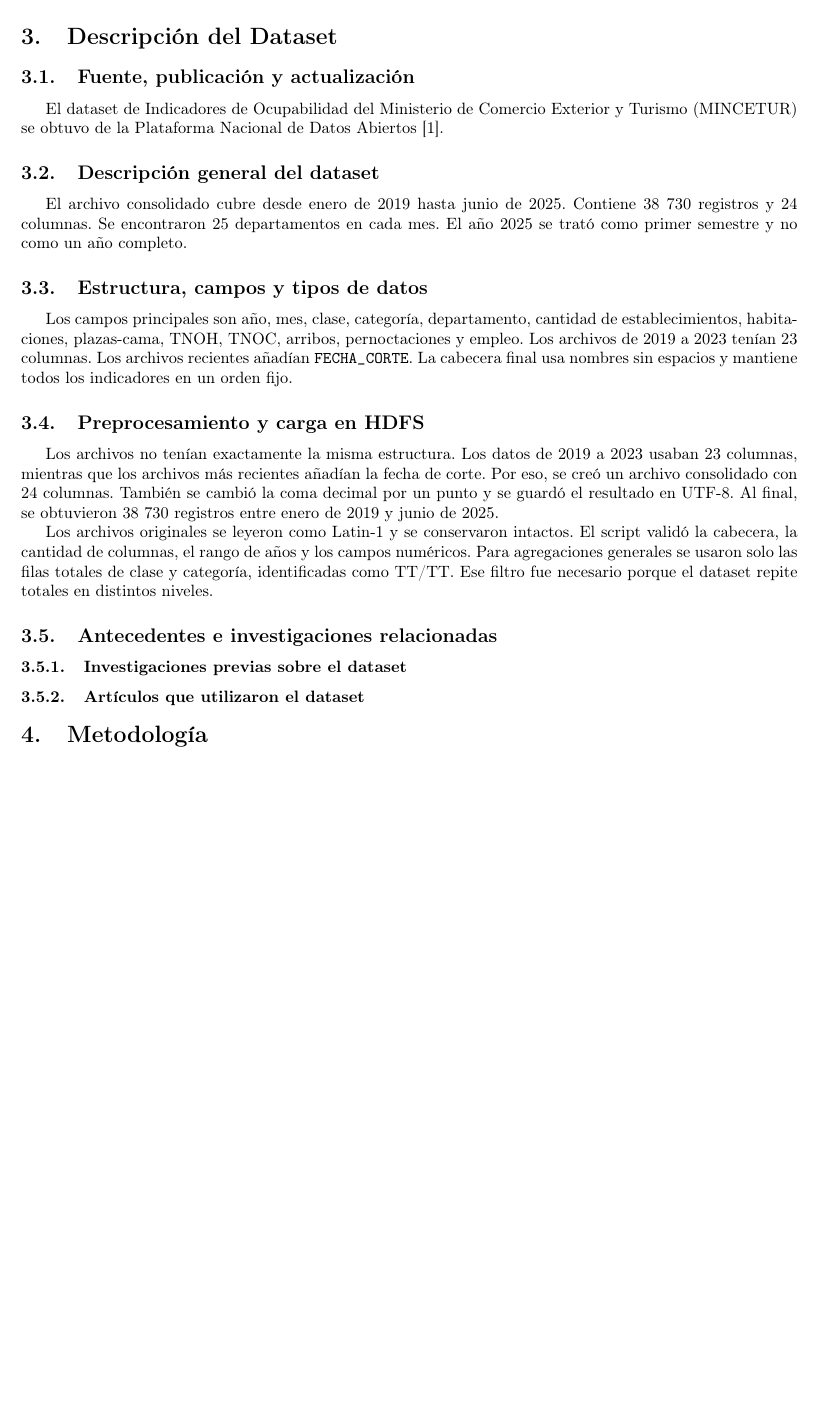
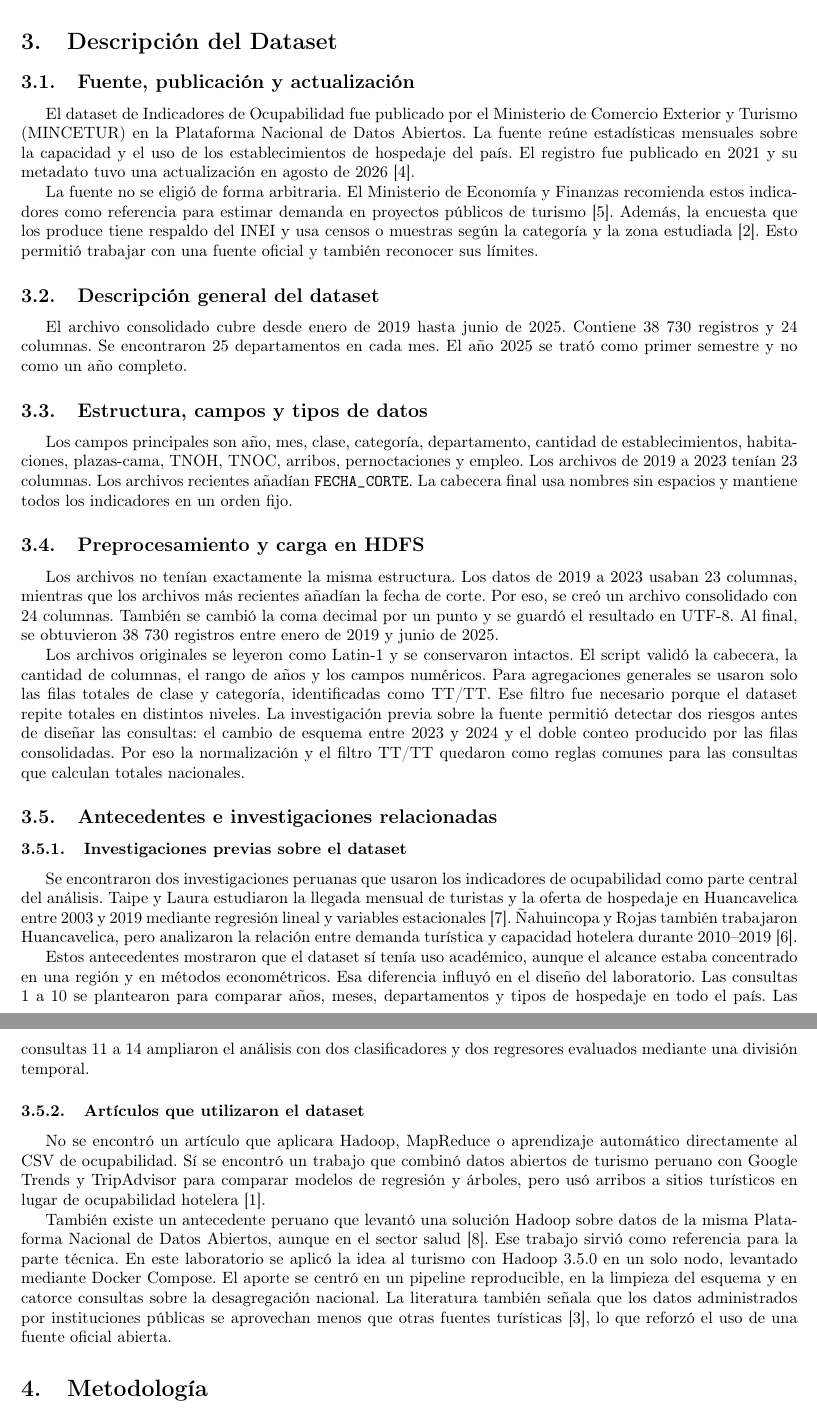
Before and after one commit to thsergitox/big-data-uni, a LaTeX paper (labs/labca1/Plantilla201latex/Template.tex, which reads labs/labca1/Plantilla201latex/Bibliog.bib): part of page 4 of 11 before the commit and two parts of pages 4 and 5 of 13 after it, the two joined at a grey line, cut so that both start at the same text, the shorter picture padded with empty space. Compiled offline with pdfLaTeX.

Commit message:
docs: integrate research into labca1 report

```diff
--- a/labs/labca1/Plantilla201latex/Bibliog.bib
+++ b/labs/labca1/Plantilla201latex/Bibliog.bib
@@ -21 +14,0 @@
-  howpublished = {Plataforma Nacional de Datos Abiertos},
--- a/labs/labca1/Plantilla201latex/Template.tex
+++ b/labs/labca1/Plantilla201latex/Template.tex
@@ -127,8 +130,19 @@ quedaron ejecuciones de prueba anteriores. JobHistory confirmó que la consulta
 
 \section{Descripción del Dataset}
 \subsection{Fuente, publicación y actualización}
-% CONTENIDO A INTEGRAR POR EL COMPAÑERO. NO MODIFICAR ESTA SUBSECCIÓN.
-El dataset de Indicadores de Ocupabilidad del Ministerio de Comercio Exterior y Turismo (MINCETUR) se obtuvo de la Plataforma Nacional de Datos Abiertos \cite{mincetur_ocupabilidad}.
+El dataset de Indicadores de Ocupabilidad fue publicado por el Ministerio de
+Comercio Exterior y Turismo (MINCETUR) en la Plataforma Nacional de Datos
+Abiertos. La fuente reúne estadísticas mensuales sobre la capacidad y el uso
+de los establecimientos de hospedaje del país. El registro fue publicado en
+2021 y su metadato tuvo una actualización en agosto de 2026
+\cite{mincetur_ocupabilidad}.
+
+La fuente no se eligió de forma arbitraria. El Ministerio de Economía y
+Finanzas recomienda estos indicadores como referencia para estimar demanda en
+proyectos públicos de turismo \cite{mef_ficha_tecnica_turismo2021}. Además, la
+encuesta que los produce tiene respaldo del INEI y usa censos o muestras según
+la categoría y la zona estudiada \cite{inei_rj037_2024}. Esto permitió trabajar
+con una fuente oficial y también reconocer sus límites.
 
 \subsection{Descripción general del dataset}
 El archivo consolidado cubre desde enero de 2019 hasta junio de 2025. Contiene
@@ -153,14 +167,45 @@ Los archivos originales se leyeron como Latin-1 y se conservaron intactos. El
 script validó la cabecera, la cantidad de columnas, el rango de años y los
 campos numéricos. Para agregaciones generales se usaron solo las filas totales
 de clase y categoría, identificadas como TT/TT. Ese filtro fue necesario porque
-el dataset repite totales en distintos niveles.
+el dataset repite totales en distintos niveles. La investigación previa sobre
+la fuente permitió detectar dos riesgos antes de diseñar las consultas: el
+cambio de esquema entre 2023 y 2024 y el doble conteo producido por las filas
+consolidadas. Por eso la normalización y el filtro TT/TT quedaron como reglas
+comunes para las consultas que calculan totales nacionales.
 
 \subsection{Antecedentes e investigaciones relacionadas}
-% CONTENIDO A INTEGRAR POR EL COMPAÑERO. NO MODIFICAR ESTA SUBSECCIÓN.
 \subsubsection{Investigaciones previas sobre el dataset}
-% CONTENIDO A INTEGRAR POR EL COMPAÑERO. NO MODIFICAR ESTA SUBSUBSECCIÓN.
+Se encontraron dos investigaciones peruanas que usaron los indicadores de
+ocupabilidad como parte central del análisis. Taipe y Laura estudiaron la
+llegada mensual de turistas y la oferta de hospedaje en Huancavelica entre
+2003 y 2019 mediante regresión lineal y variables estacionales
+\cite{taipe_laura_desestacionalizacion2021}. Ñahuincopa y Rojas también
+trabajaron Huancavelica, pero analizaron la relación entre demanda turística y
+capacidad hotelera durante 2010--2019 \cite{nahuincopa_rojas_demanda2022}.
+
+Estos antecedentes mostraron que el dataset sí tenía uso académico, aunque el
+alcance estaba concentrado en una región y en métodos econométricos. Esa
+diferencia influyó en el diseño del laboratorio. Las consultas 1 a 10 se
+plantearon para comparar años, meses, departamentos y tipos de hospedaje en
+todo el país. Las consultas 11 a 14 ampliaron el análisis con dos
+clasificadores y dos regresores evaluados mediante una división temporal.
 \subsubsection{Artículos que utilizaron el dataset}
-% CONTENIDO A INTEGRAR POR EL COMPAÑERO. NO MODIFICAR ESTA SUBSUBSECCIÓN.
+No se encontró un artículo que aplicara Hadoop, MapReduce o aprendizaje
+automático directamente al CSV de ocupabilidad. Sí se encontró un trabajo que
+combinó datos abiertos de turismo peruano con Google Trends y TripAdvisor para
+comparar modelos de regresión y árboles, pero usó arribos a sitios turísticos
+en lugar de ocupabilidad hotelera \cite{bravo_moche_ml2023}.
+
+También existe un antecedente peruano que levantó una solución Hadoop sobre
+datos de la misma Plataforma Nacional de Datos Abiertos, aunque en el sector
+salud \cite{viteri_hadoop_minisa2023}. Ese trabajo sirvió como referencia para
+la parte técnica. En este laboratorio se aplicó la idea al turismo con Hadoop
+3.5.0 en un solo nodo, levantado mediante Docker Compose. El aporte se centró
+en un pipeline reproducible, en la limpieza del esquema y en catorce consultas
+sobre la desagregación nacional. La literatura también señala que los datos
+administrados por instituciones públicas se aprovechan menos que otras fuentes
+turísticas \cite{mariani_baggio_bigdata2022}, lo que reforzó el uso de una
+fuente oficial abierta.
 
 \section{Metodología}
 \subsection{Proceso de procesamiento distribuido}
```
Also changed, not shown: labs/labca1/Plantilla201latex/Bibliog.bib (12 more changed lines), labs/labca1/Plantilla201latex/Template.tex (19 more changed lines), 1 other file.
